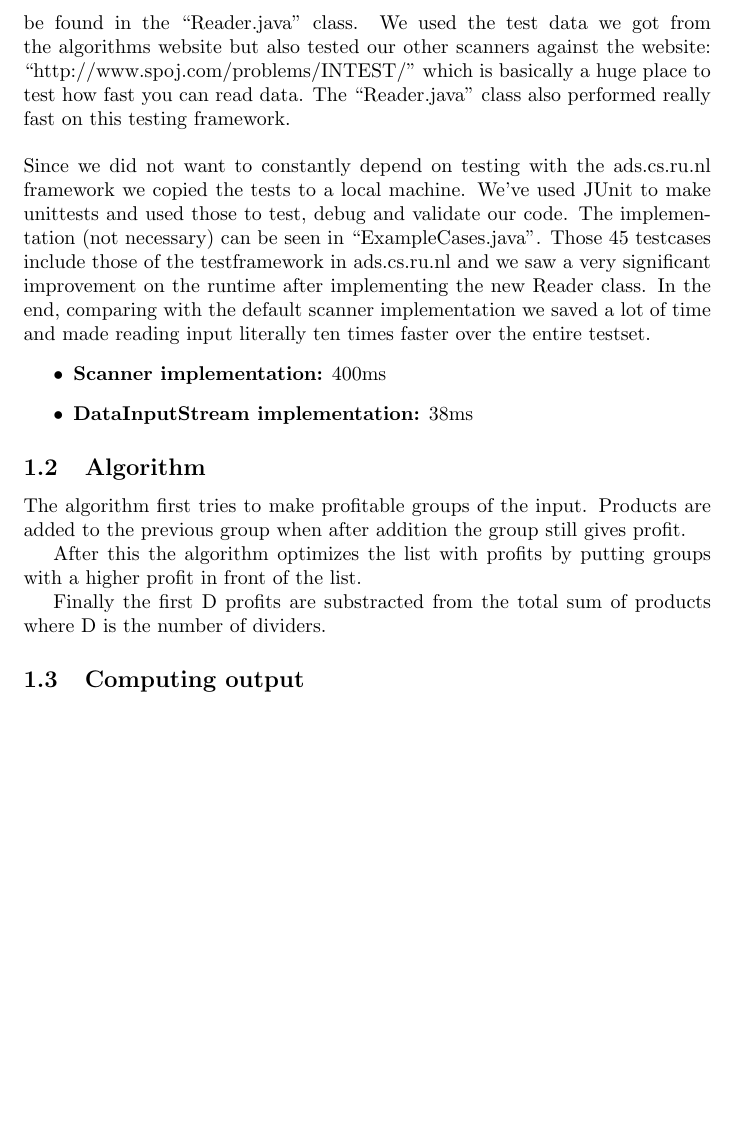
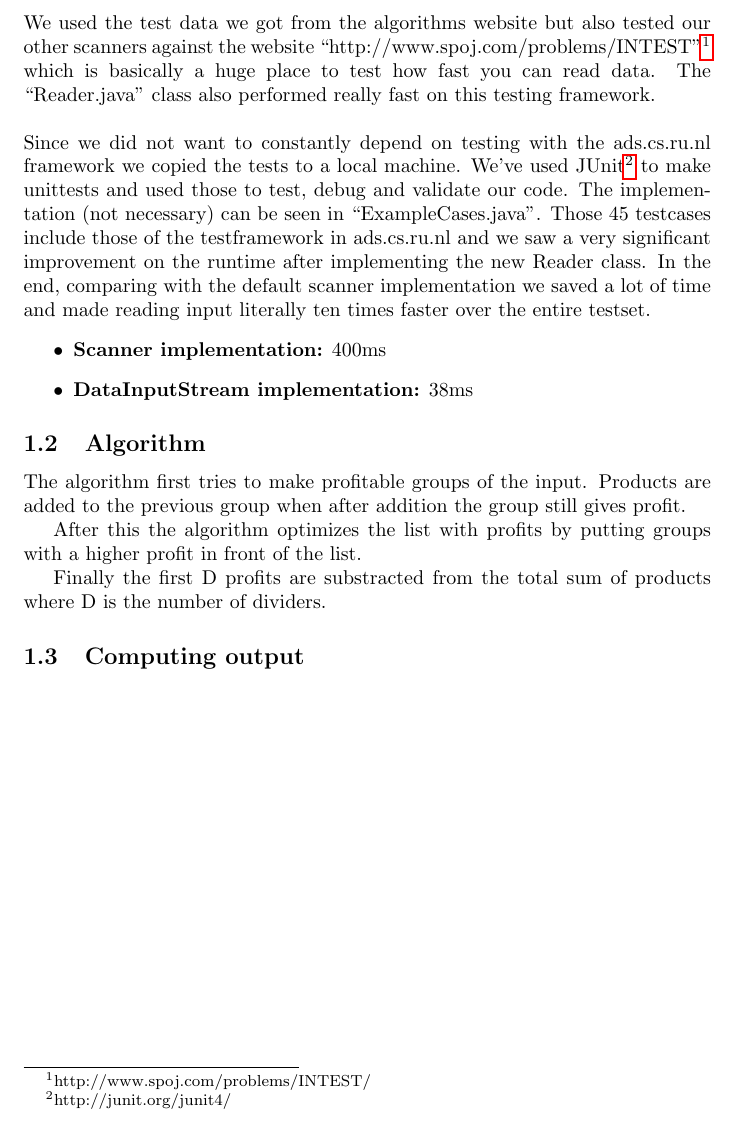
Before and after one commit to TonyApD/Algo-PO2-Merry-Pippin, a LaTeX document (Documentation/Documentation_Algorithm.tex): part of page 4 of 6, cut so that both start at the same text, the shorter picture padded with empty space. Compiled offline with pdfLaTeX.

Commit message:
More formatting

```diff
--- a/Documentation/Documentation_Algorithm.tex
+++ b/Documentation/Documentation_Algorithm.tex
@@ -53,10 +53,10 @@ At first we reused our last implementation of the scanner class we did in the fi
 Since we found that is fast, it's still not recommended as it requires lot of typing. The BufferedReader class reads text from a character-input stream, buffering characters so as to provide for the efficient reading of characters, arrays, and lines. With this method we will have to parse the value every time for desired type.
 \newline
 \newline
-At this point we decided to use our own implementation of a Reader class with the use of DataInputStream. This provided us with a really fast way to read the input given by this assignment. We found it to be the fastest of all our tested reader implementations but it does require very cumbersome methods in its implementation. It uses DataInputStream to read through the stream of data and uses read() method and nextInt() methods for taking inputs. This is by far the fastest ways of taking input but is difficult to remember and is cumbersome in its approach. Our implementation can be found in the ``Reader.java'' class. We used the test data we got from the algorithms website but also tested our other scanners against the website: \hyperref[http://www.spoj.com/problems/INTEST/]{``http://www.spoj.com/problems/INTEST/''} which is basically a huge place to test how fast you can read data. The ``Reader.java'' class also performed really fast on this testing framework.
+At this point we decided to use our own implementation of a Reader class with the use of DataInputStream. This provided us with a really fast way to read the input given by this assignment. We found it to be the fastest of all our tested reader implementations but it does require very cumbersome methods in its implementation. It uses DataInputStream to read through the stream of data and uses read() method and nextInt() methods for taking inputs. This is by far the fastest ways of taking input but is difficult to remember and is cumbersome in its approach. Our implementation can be found in the ``Reader.java'' class. We used the test data we got from the algorithms website but also tested our other scanners against the website ``http://www.spoj.com/problems/INTEST''\footnote{\label{note1}http://www.spoj.com/problems/INTEST/} which is basically a huge place to test how fast you can read data. The ``Reader.java'' class also performed really fast on this testing framework.
 \newline
 \newline
-Since we did not want to constantly depend on testing with the ads.cs.ru.nl framework we copied the tests to a local machine. We've used JUnit to make unittests and used those to test, debug and validate our code. The implementation (not necessary) can be seen in ``ExampleCases.java''. Those 45 testcases include those of the testframework in ads.cs.ru.nl and we saw a very significant improvement on the runtime after implementing the new Reader class. In the end, comparing with the default scanner implementation we saved a lot of time and made reading input literally ten times faster over the entire testset.
+Since we did not want to constantly depend on testing with the ads.cs.ru.nl framework we copied the tests to a local machine. We've used JUnit\footnote{\label{note1}http://junit.org/junit4/} to make unittests and used those to test, debug and validate our code. The implementation (not necessary) can be seen in ``ExampleCases.java''. Those 45 testcases include those of the testframework in ads.cs.ru.nl and we saw a very significant improvement on the runtime after implementing the new Reader class. In the end, comparing with the default scanner implementation we saved a lot of time and made reading input literally ten times faster over the entire testset.
 \begin{itemize}
 \item \textbf{Scanner implementation:} 400ms
 \item \textbf{DataInputStream implementation:} 38ms
```
Also changed, not shown: Documentation/Documentation_Algorithm.pdf, 1 other file.
